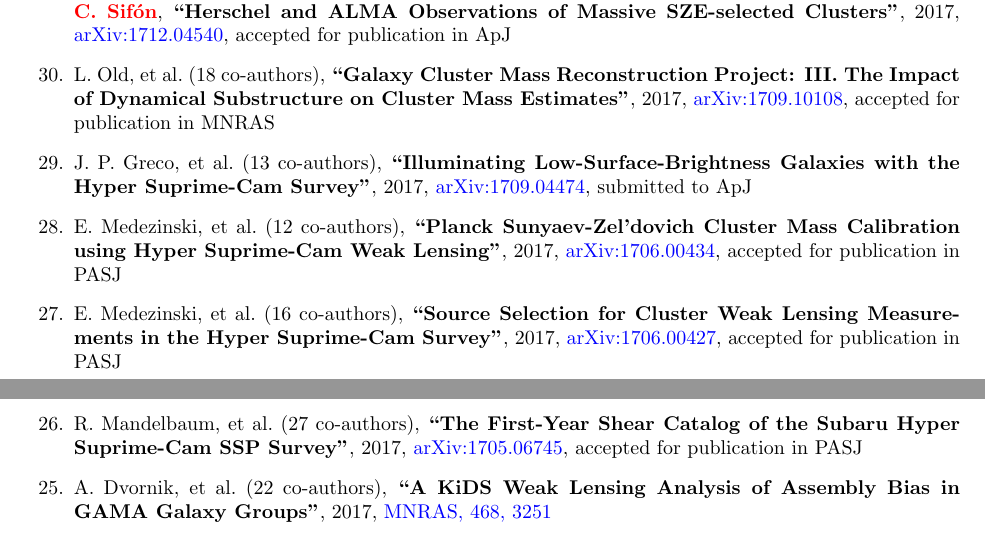
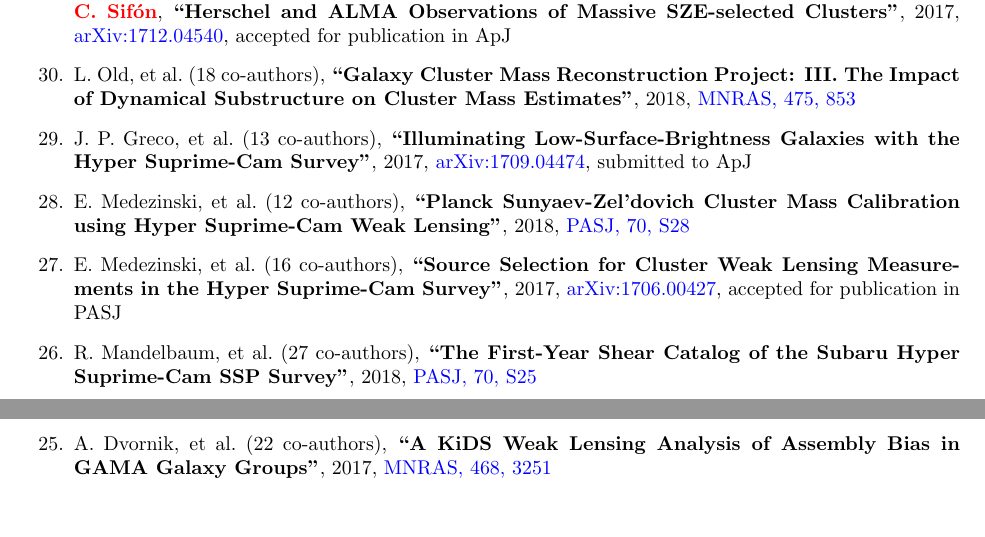
Before and after one commit to cristobal-sifon/cv, a LaTeX document (Sifon_publications.tex): two parts of pages 2 and 3 of 4, joined at a grey line, cut so that both start at the same text, the shorter picture padded with empty space. Compiled offline with pdfLaTeX.

Commit message:
some papers published

```diff
--- a/Sifon_publications.tex
+++ b/Sifon_publications.tex
@@ -271,8 +271,7 @@ L.~Old, \etal{18}
 %R.~A.~Skibba, D.~Croton, S.~P.~Bamford, C.~Power, A.~von~der~Linden, A.~Saro,
 \paper{Galaxy Cluster Mass Reconstruction Project: III. The Impact of Dynamical
 Substructure on Cluster Mass Estimates},
-2017, \href{http://adsabs.harvard.edu/abs/2017arXiv170910108O}{arXiv:1709.10108},
-\accepted{\mnras}
+2018, \href{http://adsabs.harvard.edu/abs/2018MNRAS.475..853O}{\mnras, 475, 853}
 
 \item
 J.~P.~Greco, \etal{13}
@@ -290,8 +289,7 @@ E.~Medezinski, \etal{12}
 % \myself, D.~N.~Spergel, I-N.~Chiu, Y.-T.~Lin, N.~Bahcall, Y.~Komiyama,
 \paper{Planck Sunyaev-Zel'dovich Cluster Mass Calibration using Hyper
 Suprime-Cam Weak Lensing},
-2017, \href{http://adsabs.harvard.edu/abs/2017arXiv170600434M}{arXiv:1706.00434},
-\accepted{\pasj}
+2018, \href{http://adsabs.harvard.edu/abs/2018PASJ...70S..28M}{\pasj, 70, S28}
 
 \item
 E.~Medezinski, \etal{16}
@@ -303,12 +301,12 @@ Survey},
 \item
 R.~Mandelbaum, \etal{27}
 % H.~Miyatake, T.~Hamana, M.~Simet, R.~Armstrong, J.~Bosch, F.~Lanusse,
-% A.~Leauthaud, J.~Coupon, M.~Takada, S.~Miyazaki, J.~S.~Speagle, M.~Shirasaki, \myself,
-% S.~Huang, A.~J., E.~Medezinski, Y.~Okura, N.~Okabe, N.~Czakon, R.~Takahashi, W.~Coulton,
-% C.~Hikage, Y.~Komiyama, R.~H.~Lupton, M.~A.~Strauss, T.~Y.~Utsumi,
+% A.~Leauthaud, J.~Coupon, M.~Takada, S.~Miyazaki, J.~S.~Speagle, M.~Shirasaki,
+% \myself, S.~Huang, A.~J., E.~Medezinski, Y.~Okura, N.~Okabe, N.~Czakon,
+% R.~Takahashi, W.~Coulton, C.~Hikage, Y.~Komiyama, R.~H.~Lupton, M.~A.~Strauss,
+% T.~Y.~Utsumi,
 \paper{The First-Year Shear Catalog of the Subaru Hyper Suprime-Cam SSP Survey},
-2017, \href{http://adsabs.harvard.edu/abs/2017arXiv170506745M}{arXiv:1705.06745},
-\accepted{\pasj}
+2018, \href{http://adsabs.harvard.edu/abs/2018PASJ...70S..25M}{\pasj, 70, S25}
 
 \item
 A.~Dvornik, \etal{22}
```
Also changed, not shown: Sifon_publications.pdf.
